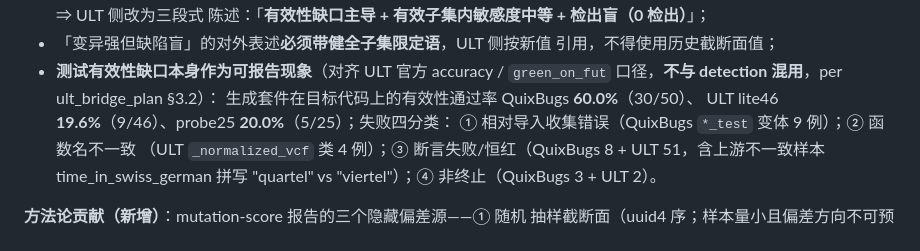
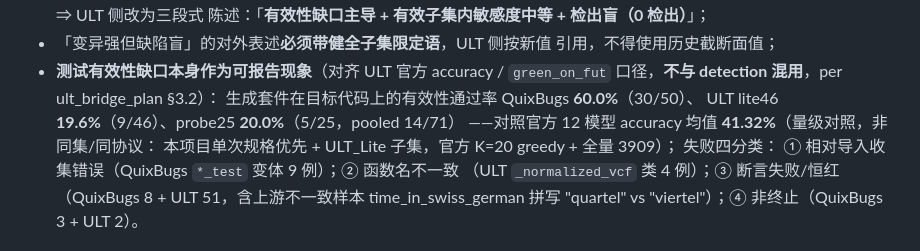
Before and after one commit to 1956178912/AITester, a Markdown page: docs/design/emse_layered_narrative.md, the part around the change. Rendered like a GitHub page.

Commit message:
docs(emse): 外效度补强——ULT accuracy 对标 12 模型均值 41.32%（零 LLM）
把 ULT「测试有效性缺口」从定性升级为定量对标：

- 从 SANITY_AUDIT 零 LLM 提取 accuracy 口径（green_on_fut）：QuixBugs
  60.0%（30/50）、ULT lite46 19.6%（9/46）、probe25 20.0%（5/25，
  pooled 14/71）——对照官方 12 模型 accuracy 均值 41.32%。
- 标注量级对照口径（非同集/同协议：本项目单次规格优先 + ULT_Lite 子集，
  官方 K=20 greedy + 全量 3909），避免跨口径混用。
- 论文 draft.typ（不入库）RQ4 ULT 段同步补入 accuracy 数字 + 41.32% 对标
  + 复杂度鸿沟（R1 预注册预期）表述。

```diff
--- a/docs/design/emse_layered_narrative.md
+++ b/docs/design/emse_layered_narrative.md
@@ -146,7 +146,10 @@ spec_compile_rate **必须带数据集标签 + 门口径标签**（新门 vs 旧
 - **测试有效性缺口本身作为可报告现象**（对齐 ULT 官方 accuracy /
   `green_on_fut` 口径，**不与 detection 混用**，per ult_bridge_plan §3.2）：
   生成套件在目标代码上的有效性通过率 QuixBugs **60.0%**（30/50）、
-  ULT lite46 **19.6%**（9/46）、probe25 **20.0%**（5/25）；失败四分类：
+  ULT lite46 **19.6%**（9/46）、probe25 **20.0%**（5/25，pooled 14/71）
+  ——对照官方 12 模型 accuracy 均值 **41.32%**（量级对照，非同集/同协议：
+  本项目单次规格优先 + ULT_Lite 子集，官方 K=20 greedy + 全量 3909）；
+  失败四分类：
   ① 相对导入收集错误（QuixBugs `*_test` 变体 9 例）；② 函数名不一致
   （ULT `_normalized_vcf` 类 4 例）；③ 断言失败/恒红（QuixBugs 8 +
   ULT 51，含上游不一致样本 time_in_swiss_german 拼写 "quartel" vs
```
